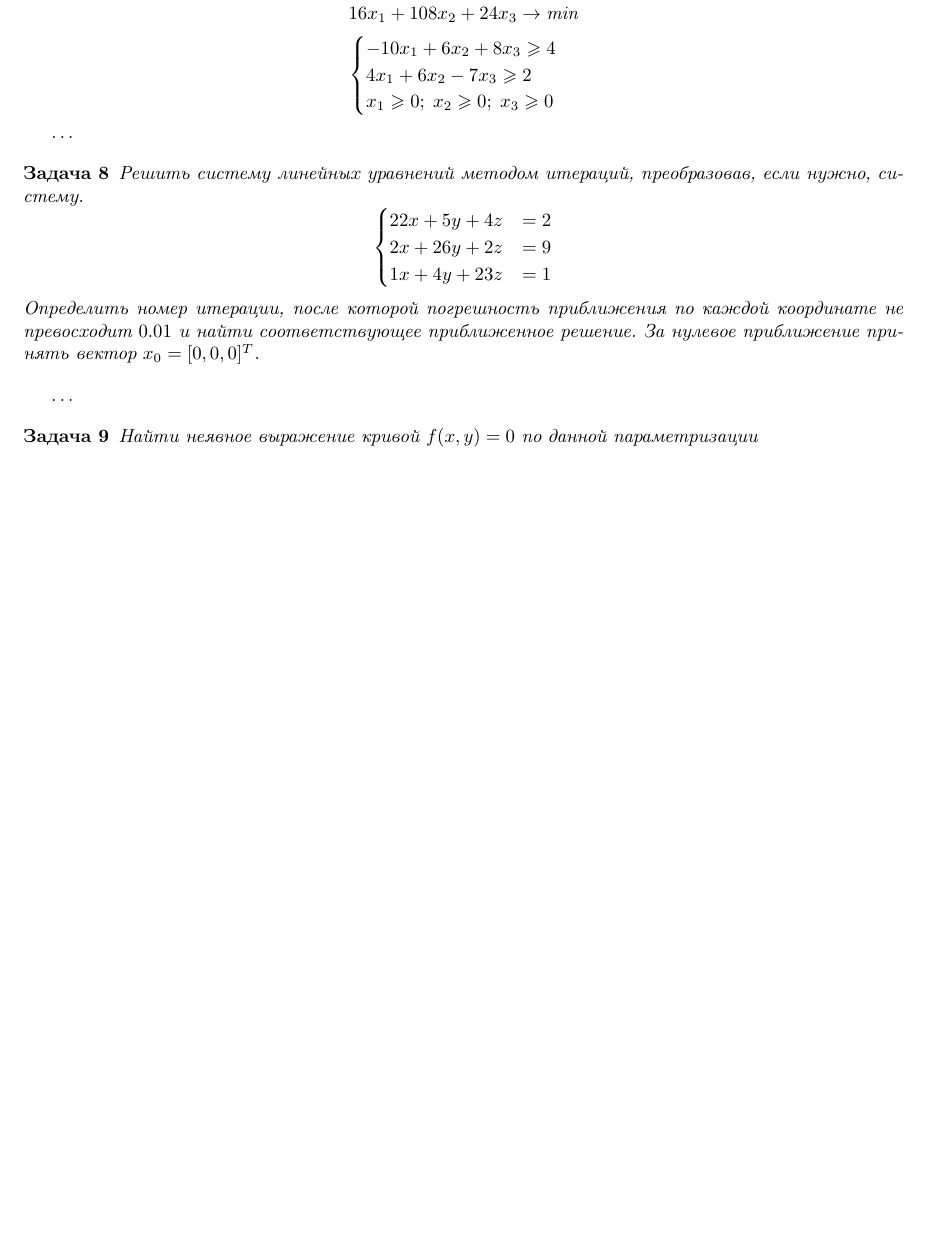
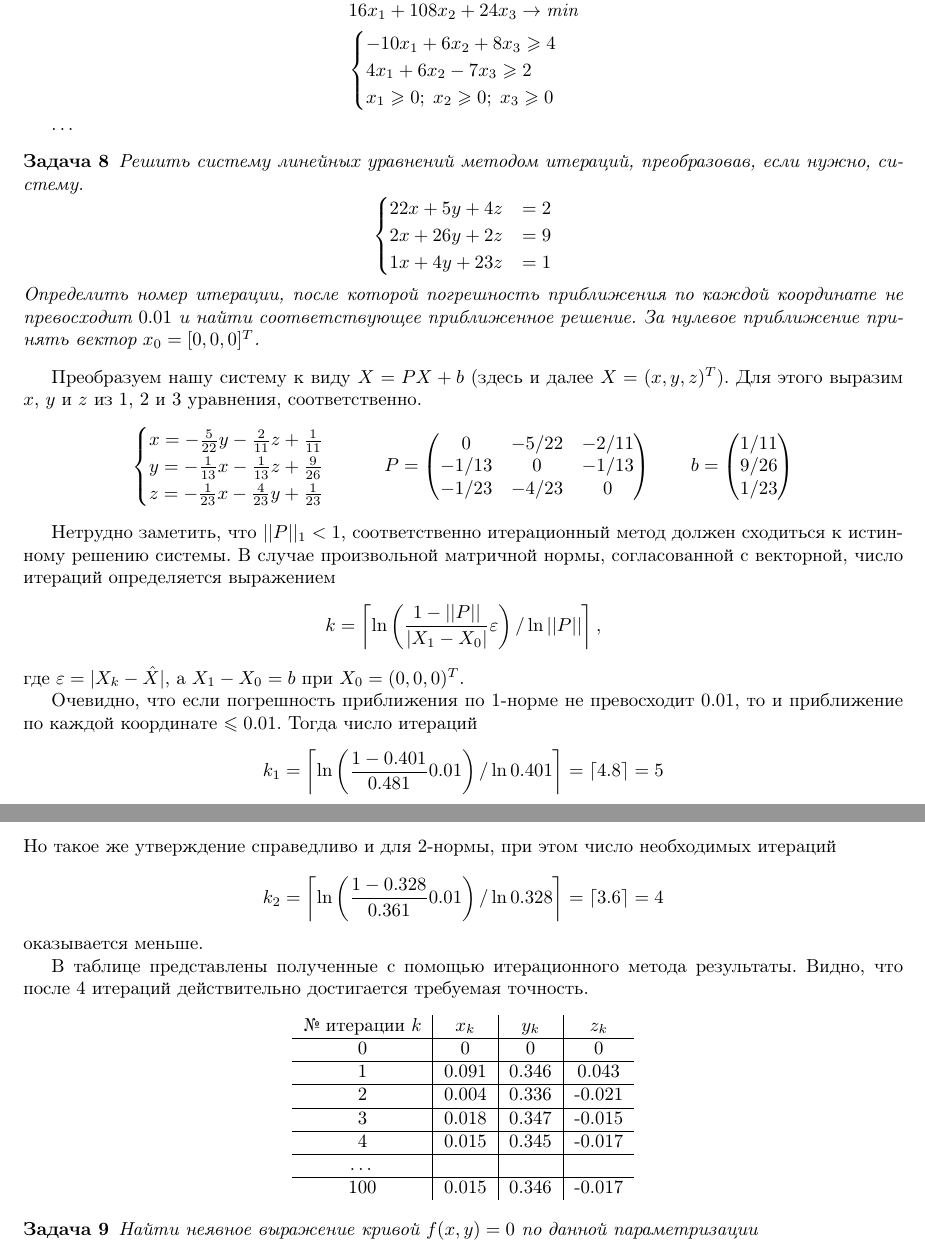
Before and after one commit to vsgolovin/hse-homework, a LaTeX document (linalg-test2/linalg_test2.tex, which reads linalg-test2/la2.tex): part of page 3 of 3 before the commit and two parts of pages 3 and 4 of 4 after it, the two joined at a grey line, cut so that both start at the same text, the shorter picture padded with empty space. Compiled offline with pdfLaTeX.

Commit message:
Iterative solver

```diff
--- a/linalg-test2/la2.tex
+++ b/linalg-test2/la2.tex
@@ -290,7 +285,68 @@ $\delta{A} = ||\eps_A|| / ||A||$, $\delta{b} = ||\Delta{b}|| / ||b||$. Обра
     решение. За нулевое приближение принять вектор $x_0 = [0, 0, 0]^T$.
 \end{problem}
 
-\ldots
+Преобразуем нашу систему к виду $X = PX + b$ (здесь и далее $X = (x, y, z)^T$).
+Для этого выразим $x$, $y$ и $z$ из 1, 2 и 3 уравнения, соответственно.
+\begin{equation*}
+    \begin{cases}
+        x = -\frac{5}{22}y - \frac{2}{11}z + \frac{1}{11}\\
+        y = -\frac{1}{13}x - \frac{1}{13}z + \frac{9}{26}\\
+        z = -\frac{1}{23}x - \frac{4}{23}y + \frac{1}{23}
+    \end{cases}
+    \qquad
+    P = \begin{pmatrix}
+        0 & -{5/22} & -{2/11}\\
+        -{1/13} & 0 & -{1/13}\\
+        -{1/23} & -{4/23} & 0
+    \end{pmatrix}
+    \qquad
+    b = \begin{pmatrix}
+        {1/11}\\
+        {9/26}\\
+        {1/23}
+    \end{pmatrix}
+\end{equation*}
+
+Нетрудно заметить, что $||P||_1 < 1$, соответственно итерационный метод должен
+сходиться к истинному решению системы. В случае произвольной матричной нормы,
+согласованной с векторной, число итераций определяется выражением
+\begin{equation*}
+    k =  \left \lceil \ln \left(\frac{1 - ||P||}{|X_1 - X_0|} \eps\right)
+                      / \ln{||P||} \right \rceil,
+\end{equation*}
+где $\eps = |X_k - \hat{X}|$, a $X_1 - X_0 = b$ при $X_0 = (0, 0, 0)^T$.
+
+Очевидно, что если погрешность приближения по $1$-норме не превосходит $0.01$,
+то и приближение по каждой координате $\leq 0.01$. Тогда число итераций
+\begin{equation*}
+    k_1 =  \left\lceil \ln \left(\frac{1 - 0.401}{0.481} 0.01\right)
+                       / \ln{0.401} \right \rceil
+        = \lceil 4.8 \rceil = 5
+\end{equation*}
+Но такое же утверждение справедливо и для $2$-нормы, при этом число необходимых
+итераций
+\begin{equation*}
+    k_2 =  \left\lceil \ln \left(\frac{1 - 0.328}{0.361} 0.01\right)
+                       / \ln{0.328} \right \rceil
+        = \lceil 3.6 \rceil = 4
+\end{equation*}
+оказывается меньше.
+
+В таблице представлены полученные с помощью итерационного метода результаты.
+Видно, что после $4$ итераций действительно достигается требуемая точность.
+\begin{center}
+\begin{tabular}{c|c|c|c}
+    № итерации $k$ & $x_k$ & $y_k$ & $z_k$\\
+    \hline
+    0 & 0 & 0 & 0 \\ \hline
+    1 & 0.091 & 0.346 & 0.043 \\ \hline
+    2 & 0.004 & 0.336 & -0.021 \\ \hline
+    3 & 0.018 & 0.347 & -0.015 \\ \hline
+    4 & 0.015 & 0.345 & -0.017 \\ \hline
+    \ldots & & & \\ \hline
+    100 &  0.015 & 0.346 & -0.017\\
+\end{tabular}
+\end{center}
 
 
 % 9
--- a/linalg-test2/linalg_test2.tex
+++ b/linalg-test2/linalg_test2.tex
@@ -14,11 +14,13 @@
 \usepackage{indentfirst}
 \graphicspath{{images/}}
 
-% my imports
+% my imports and macros
 \usepackage{verbatim}
-\newcommand{\bigO}{\mathcal{O}}
 \renewcommand{\leq}{\leqslant}
 \renewcommand{\geq}{\geqslant}
+\newcommand{\eps}{\varepsilon}
+% \usepackage{mathtools}
+% \DeclarePairedDelimiter\ceil{\lceil}{\rceil}
 
 \newtheorem{problem}{Задача}
 
```
Also changed, not shown: linalg-test2/linalg_test2.pdf, linalg-test2/la2.tex (5 more changed lines), 1 other file.
